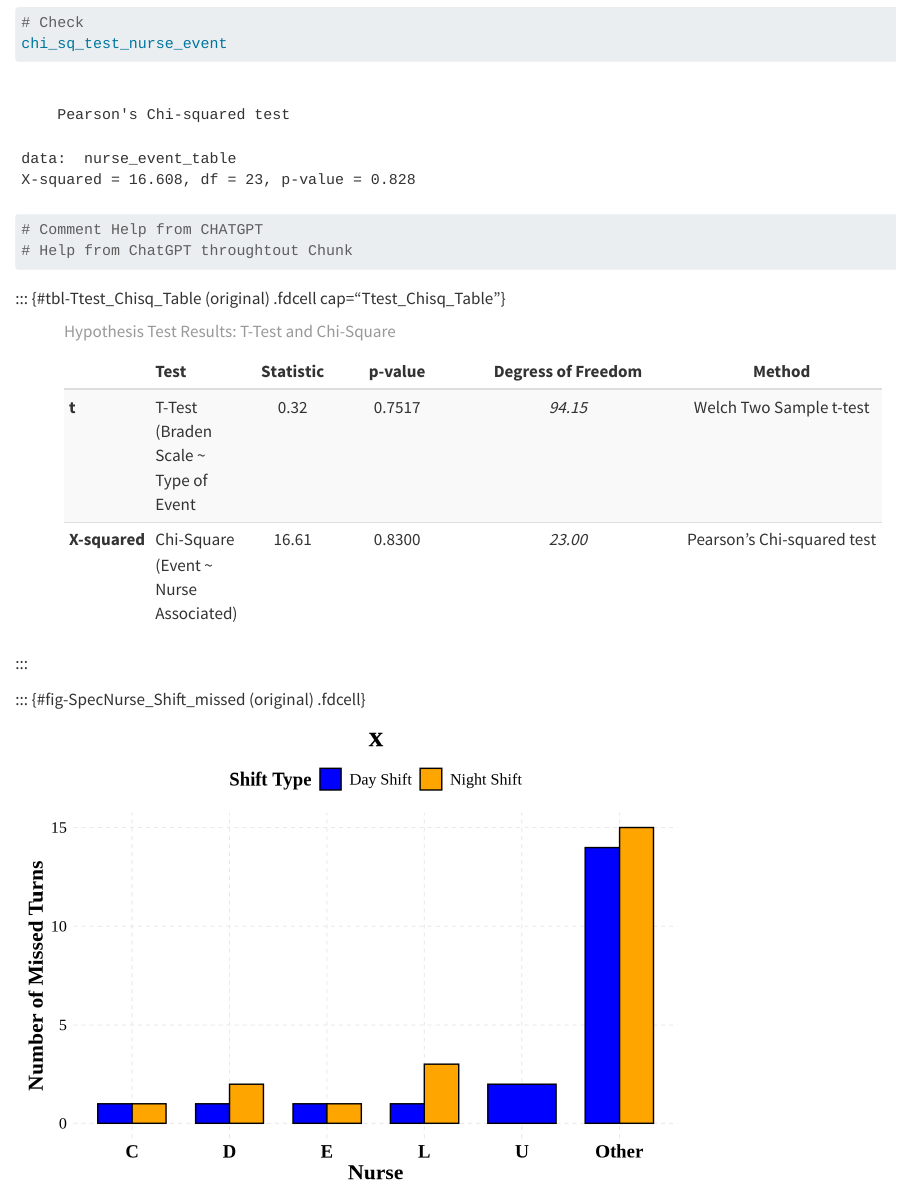
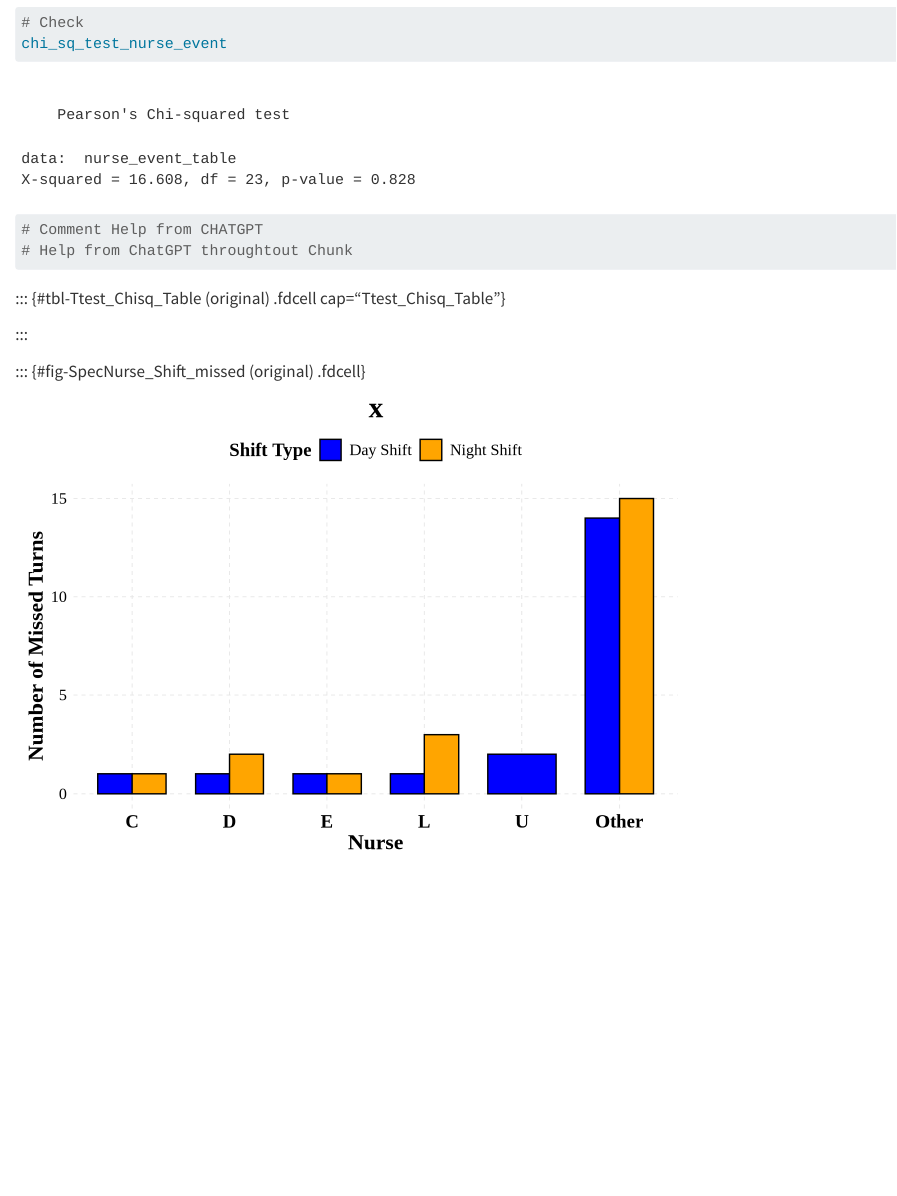
Before and after one commit to avalosmajr/Vocera-Phone-Alarms, a Quarto document (Patient_Turns_Vocera_Phone_Alarm.qmd): the page in a window 1100 px wide, from 16240 px down. Rendered offline with R 4.5, knitr and Pandoc in place of Quarto, with nearby package versions; drawn as R Markdown's standard HTML page in place of the format the file asks for; some code elsewhere in the file could not run offline; long lines of code are wrapped.

Commit message:
html prob

```diff
--- a/Patient_Turns_Vocera_Phone_Alarm.qmd
+++ b/Patient_Turns_Vocera_Phone_Alarm.qmd
@@ -1304,20 +1304,6 @@ df = c(round(Braden_t_test$parameter, 2), chi_sq_test_nurse_event$parameter),
 Method = c(Braden_t_test$method, chi_sq_test_nurse_event$method)
 ) # use of method is stored (e.g., welech and pearson)
 
-kable(Ttest_Chisq_Table,
-      # kable helps a formatted table to be created
-      caption = "Hypothesis Test Results: T-Test and Chi-Square",
-      col.names = c("Test", "Statistic", "p-value", "Degress of Freedom", "Method"),
-  align = "lcccc") %>%
-  kable_styling(full_width = FALSE, position = "center", bootstrap_options = c("striped", "hover", "condensed", "responsive")) %>%
-  column_spec(1, bold = TRUE) %>%
-  column_spec(2, width = "2.5cm") %>%
-  column_spec(3, width = "2.5cm") %>%
-  column_spec(4, width = "3cm") %>%
-  column_spec(5, width = "6cm", italic = TRUE)  # Italicize method column
-
-
-# add comments
 
 # Comment Help from CHATGPT
 # Help from ChatGPT throughtout Chunk
```
